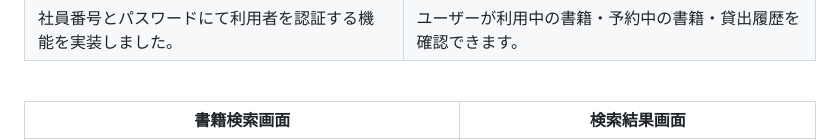
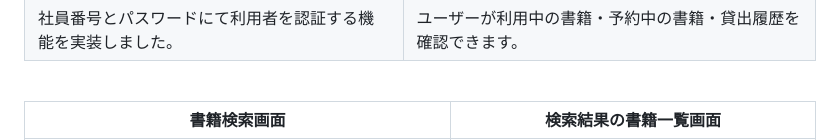
Before and after one commit to SI70185430/decentralized_library_app, a Markdown page: README.md, the part around one of its changes. Rendered like a GitHub page.

Commit message:
修正：READMEの機能一覧の画像名について一部修正

```diff
--- a/README.md
+++ b/README.md
@@ -22,5 +22,5 @@
 
 <br />
 
-| 書籍検索画面 | 検索結果画面 |
+| 書籍検索画面 | 検索結果の書籍一覧画面 |
 | ---- | ---- |
```
Also changed, not shown: other parts of README.md (+1 -1 lines).
